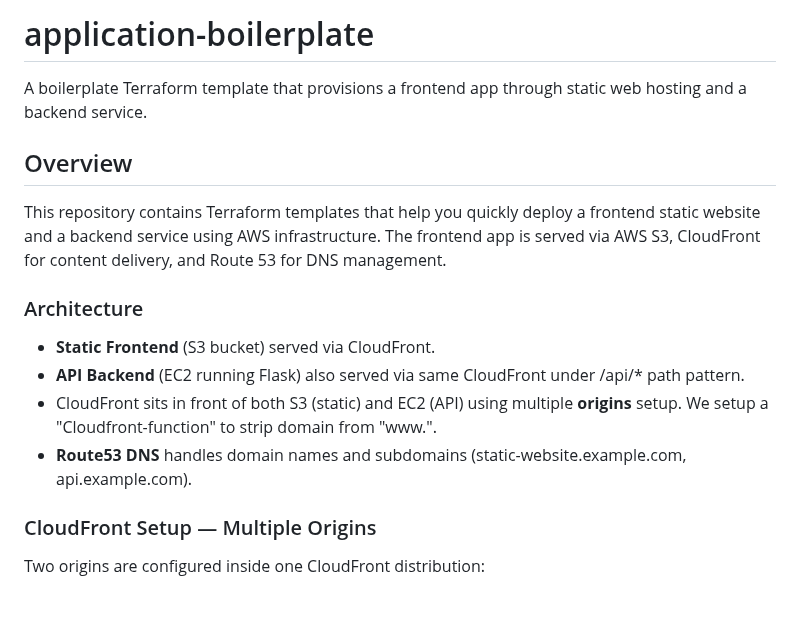
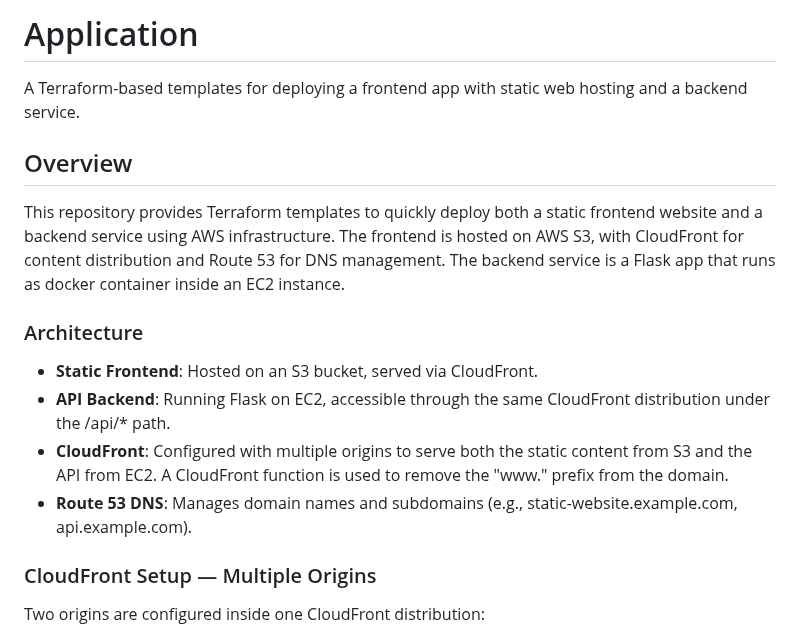
Before and after one commit to denisgulev/gitops-playground, a Markdown page: README.md, the part around the change. Rendered like a GitHub page; blank space fills up the shorter version.

```diff
--- a/README.md
+++ b/README.md
@@ -1,17 +1,18 @@
-# application-boilerplate
+# Application
 
-A boilerplate Terraform template that provisions a frontend app through static web hosting and a backend service.
+A Terraform-based templates for deploying a frontend app with static web hosting and a backend service.
 
 ## Overview
 
-This repository contains Terraform templates that help you quickly deploy a frontend static website and a backend service using AWS infrastructure. The frontend app is served via AWS S3, CloudFront for content delivery, and Route 53 for DNS management.
+This repository provides Terraform templates to quickly deploy both a static frontend website and a backend service using AWS infrastructure. The frontend is hosted on AWS S3, with CloudFront for content distribution and Route 53 for DNS management.
+The backend service is a Flask app that runs as docker container inside an EC2 instance.
 
 ### Architecture
 
-- **Static Frontend** (S3 bucket) served via CloudFront.
-- **API Backend** (EC2 running Flask) also served via same CloudFront under /api/* path pattern.
-- CloudFront sits in front of both S3 (static) and EC2 (API) using multiple **origins** setup. We setup a "Cloudfront-function" to strip domain from "www.".
-- **Route53 DNS** handles domain names and subdomains (static-website.example.com, api.example.com).
+- **Static Frontend**: Hosted on an S3 bucket, served via CloudFront.
+- **API Backend**: Running Flask on EC2, accessible through the same CloudFront distribution under the /api/* path.
+- **CloudFront**: Configured with multiple origins to serve both the static content from S3 and the API from EC2. A CloudFront function is used to remove the "www." prefix from the domain.
+- **Route 53 DNS**: Manages domain names and subdomains (e.g., static-website.example.com, api.example.com).
 
 ### CloudFront Setup — Multiple Origins
 
```
